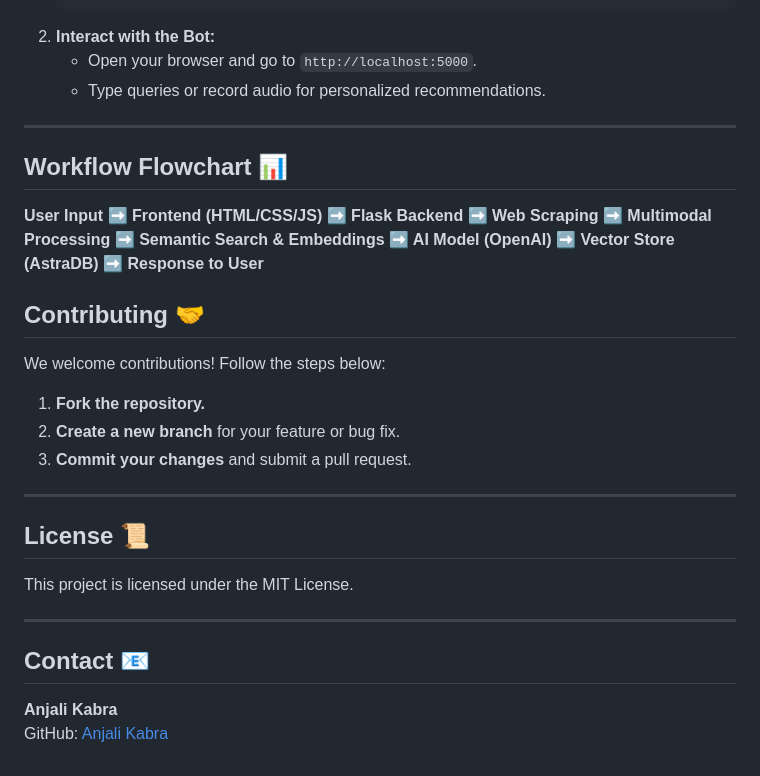
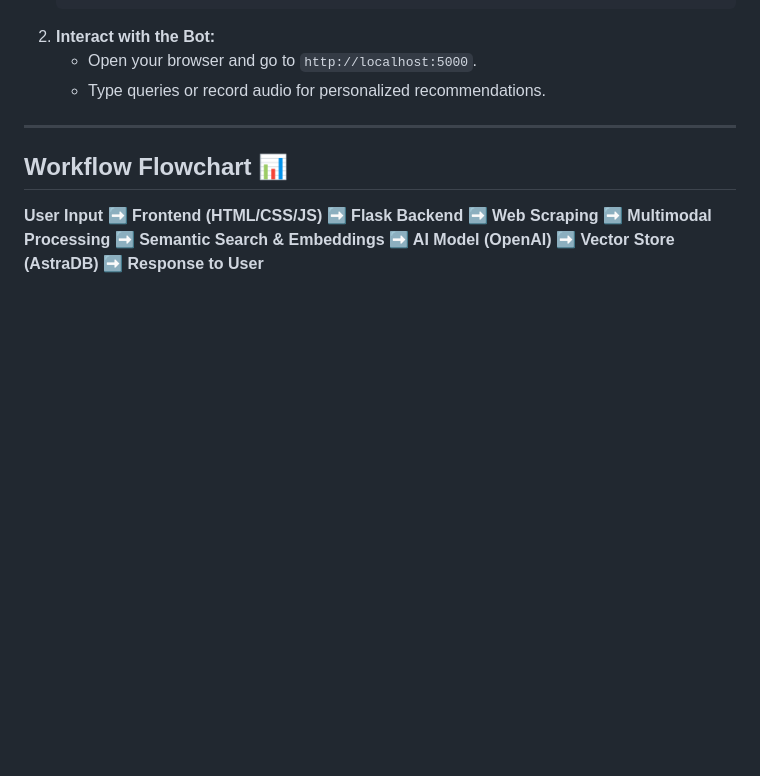
Before and after one commit to BESWATHI/Multimodal-Amazon-Electronics-Recommender, a Markdown page: README.md, the part around the change. Rendered like a GitHub page; blank space fills up the shorter version.

Commit message:
Remove contributing section and license details
Removed the contributing section and license information from the README.

```diff
--- a/README.md
+++ b/README.md
@@ -121,27 +121,3 @@ The **Amazon Electronics Recommender Bot** is a next-generation AI-powered chatb
 ## Workflow Flowchart 📊
 
 **User Input ➡️ Frontend (HTML/CSS/JS) ➡️ Flask Backend ➡️ Web Scraping ➡️ Multimodal Processing ➡️ Semantic Search & Embeddings ➡️ AI Model (OpenAI) ➡️ Vector Store (AstraDB) ➡️ Response to User**
-
-
-
-
-## Contributing 🤝
-
-We welcome contributions! Follow the steps below:
-
-1. **Fork the repository.**
-2. **Create a new branch** for your feature or bug fix.
-3. **Commit your changes** and submit a pull request.
-
----
-
-## License 📜
-
-This project is licensed under the MIT License.
-
----
-
-## Contact 📧
-
-**Anjali Kabra**\
-GitHub: [Anjali Kabra](https://github.com/anjalikabra)
```
